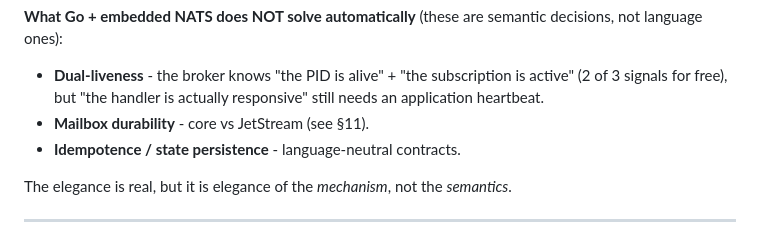
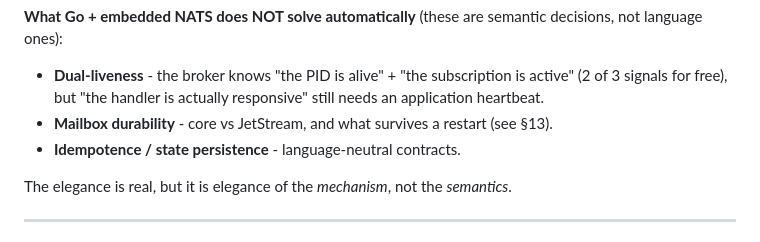
Before and after one commit to hamicek/aether, a Markdown page: DESIGN.md, the part around the change. Rendered like a GitHub page.

Commit message:
Point the mailbox-durability cross-reference at the durability model

```diff
--- a/DESIGN.md
+++ b/DESIGN.md
@@ -75,7 +75,7 @@ process groups), and an embedded NATS with no external dependency.
 **What Go + embedded NATS does NOT solve automatically** (these are semantic decisions, not language ones):
 - **Dual-liveness** - the broker knows "the PID is alive" + "the subscription is active" (2 of 3
   signals for free), but "the handler is actually responsive" still needs an application heartbeat.
-- **Mailbox durability** - core vs JetStream (see §11).
+- **Mailbox durability** - core vs JetStream, and what survives a restart (see §13).
 - **Idempotence / state persistence** - language-neutral contracts.
 
 The elegance is real, but it is elegance of the *mechanism*, not the *semantics*.
```
